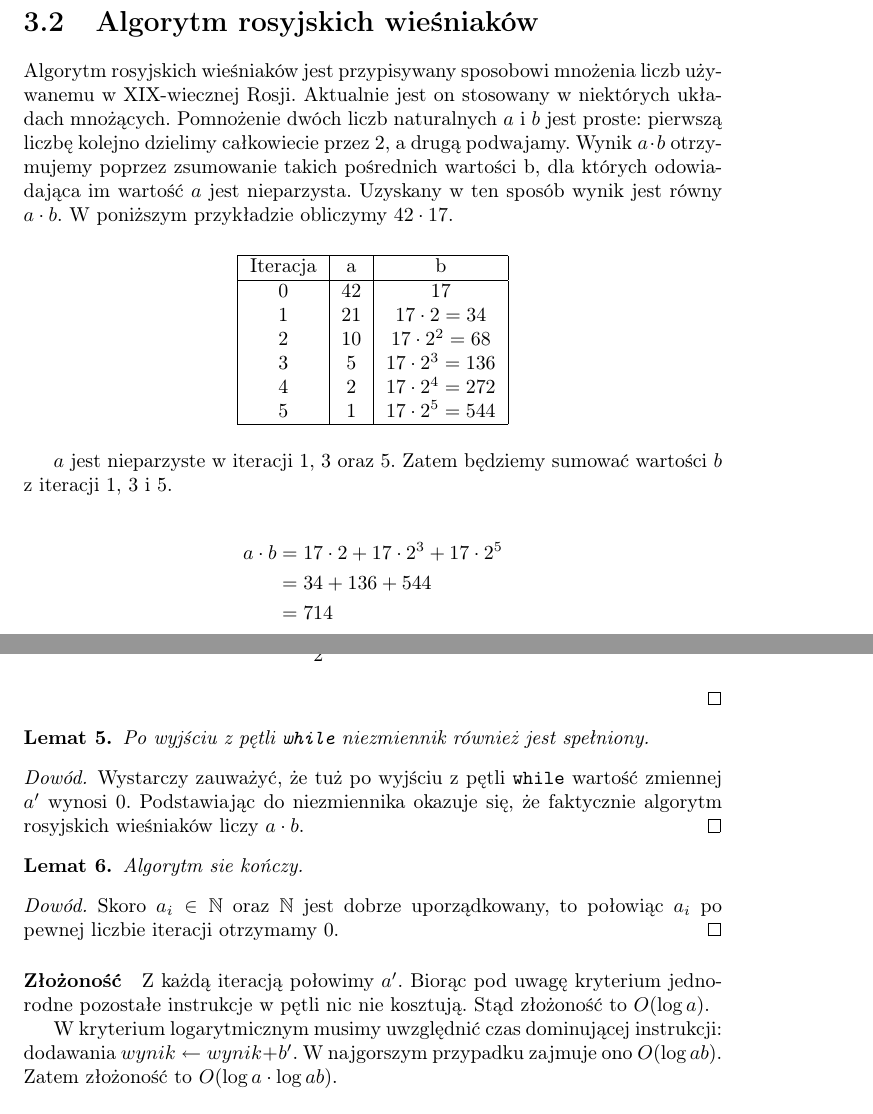
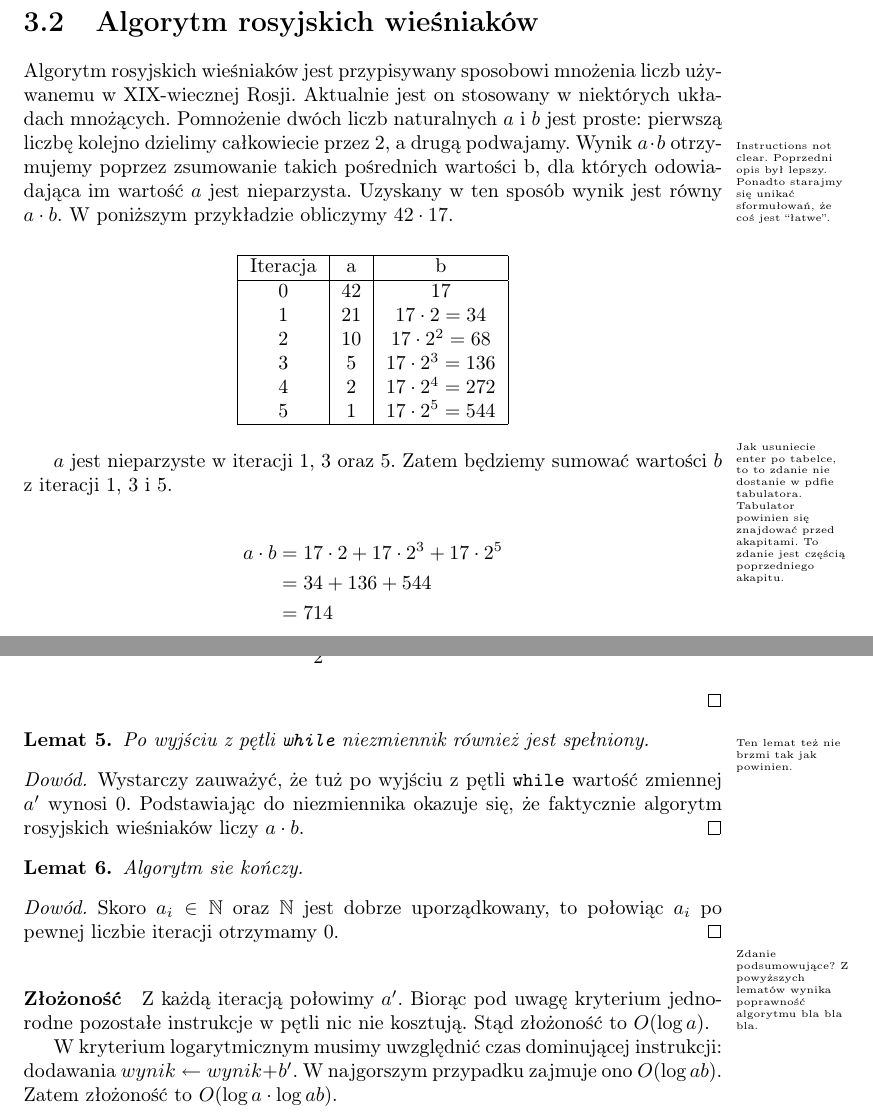
Before and after one commit to wesolyfoton/aisd-skrypt, a LaTeX book (skrypt.tex, which reads wiesniakow.tex): two parts of pages 19 and 21 of 32, joined at a grey line, cut so that both start at the same text. Compiled offline with pdfLaTeX.

Commit message:
Komentarze do wieśniaków
Dodałem nowe komentarze do rozdziału na temat algorytmu.
Zwiększyłem odstęp między tytułem a podtytułem bo mnie #@%!#$!

```diff
--- a/skrypt.tex
+++ b/skrypt.tex
@@ -60,7 +60,7 @@
 \hspace*{0.2\textwidth}
 \hspace*{0.05\textwidth}
 \parbox[b]{0.75\textwidth}{
-{\noindent\Huge\bfseries Skrypt \\[0.2\baselineskip] z Algorytmów \\[0.2\baselineskip] i~struktur danych}\\[1\baselineskip]
+{\noindent\Huge\bfseries Skrypt \\[0.2\baselineskip] z Algorytmów \\[0.2\baselineskip] i~struktur danych}\\[2\baselineskip]
 {\large \textit{Zbiór mniej lub bardziej ciekawych algorytmów i~struktur danych, jakie bywały omawiane na wykładzie (albo i nie).}}\\[3\baselineskip]
 {\Large \textsc{praca zbiorowa pod redakcją \\[0.1\baselineskip] Krzysztofa Piecucha}}
 
@@ -75,7 +75,7 @@
 \begin{tikzpicture}[remember picture,overlay,shorten >= -10pt]
 
 \coordinate (aux1) at ([yshift=-15pt]current page.north west);
-\coordinate (aux2) at ([yshift=-410pt]current page.north west);
+\coordinate (aux2) at ([yshift=-450pt]current page.north west);
 \coordinate (aux3) at ([xshift=+4.5cm]current page.north west);
 \coordinate (aux4) at ([yshift=-150pt]current page.north west);
 
--- a/wiesniakow.tex
+++ b/wiesniakow.tex
@@ -5,6 +5,9 @@
 Algorytm rosyjskich wieśniaków jest przypisywany sposobowi mnożenia liczb używanemu w XIX-wiecznej Rosji.
 Aktualnie jest on stosowany w niektórych układach mnożących.
 Pomnożenie dwóch liczb naturalnych $a$ i $b$ jest proste: pierwszą liczbę kolejno dzielimy całkowiecie przez 2, a drugą podwajamy.
+\comment{ Instructions not clear.
+Poprzedni opis był lepszy.
+Ponadto starajmy się unikać sformułowań, że coś jest ``łatwe''.}
 Wynik $a \cdot b$ otrzymujemy poprzez zsumowanie takich pośrednich wartości b, dla których odowiadająca im wartość $a$ jest nieparzysta.
 Uzyskany w ten sposób wynik jest równy $a \cdot b$.
 W poniższym przykładzie obliczymy $42 \cdot 17$.
@@ -25,6 +28,9 @@ W poniższym przykładzie obliczymy $42 \cdot 17$.
 \end{tabular}
 \end{center}
 
+\comment{Jak usuniecie enter po tabelce, to to zdanie nie dostanie w pdfie tabulatora.
+Tabulator powinien się znajdować przed akapitami.
+To zdanie jest częścią poprzedniego akapitu.}
 $a$ jest nieparzyste w iteracji 1, 3 oraz 5. Zatem będziemy sumować wartości $b$ z iteracji 1, 3 i 5.
 
 \begin{equation*}
@@ -135,6 +142,7 @@ Rozważmy dwa przypadki.
 
 \begin{lemma}
 Po wyjściu z pętli \texttt{while} niezmiennik również jest spełniony.
+\comment{Ten lemat też nie brzmi tak jak powinien.}
 \end{lemma}
 \begin{proof}
 Wystarczy zauważyć, że tuż po wyjściu z pętli \texttt{while} wartość zmiennej $a'$ wynosi $0$.
@@ -148,6 +156,8 @@ Algorytm sie kończy.
 Skoro $a_i \in \mathbb{N} $ oraz $\mathbb{N}$ jest dobrze uporządkowany, to połowiąc $a_i$ po pewnej liczbie iteracji otrzymamy 0.
 \end{proof}
 
+\comment{Zdanie podsumowujące?
+Z powyższych lematów wynika poprawność algorytmu bla bla bla.}
 
 \paragraph{Złożoność}
 
```
Also changed, not shown: skrypt.pdf, wiesniakow.tex (1 more changed lines).
